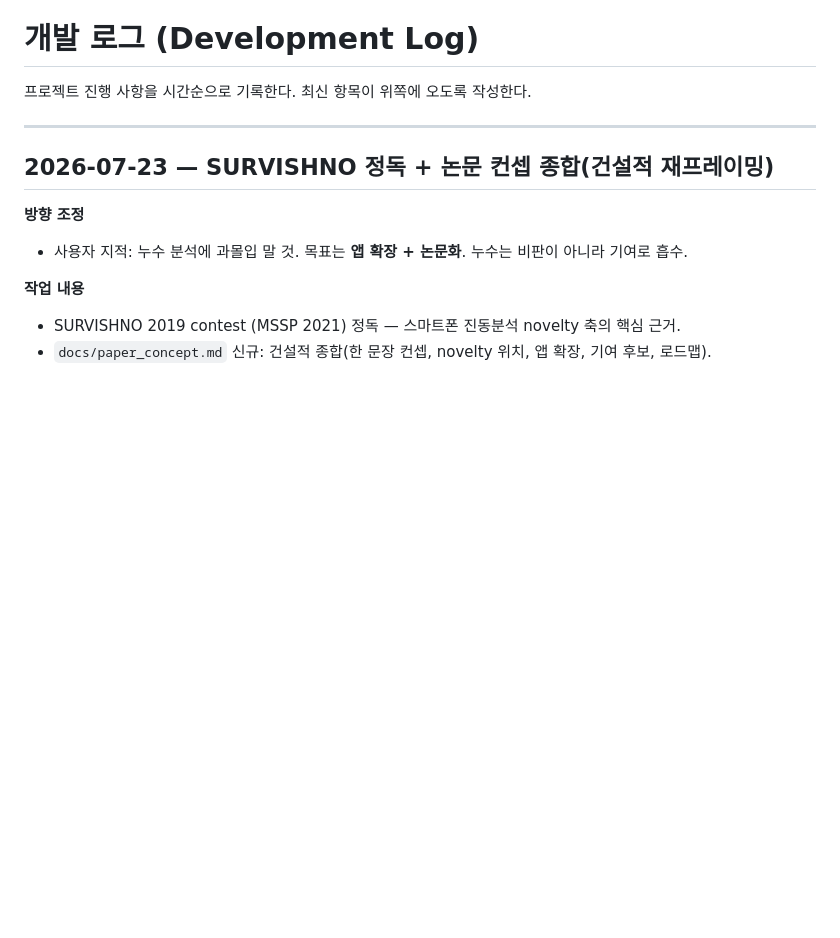
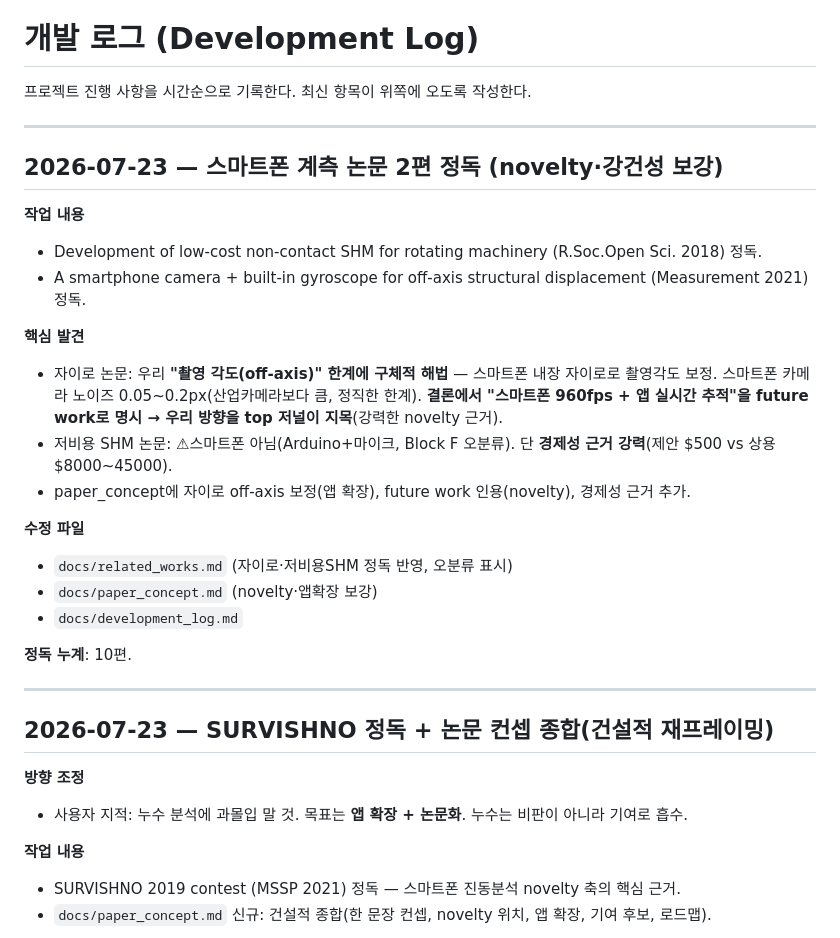
Before and after one commit to lth0422/2026_fault_diagnosis_application, a Markdown page: docs/development_log.md, the part around the change. Rendered like a GitHub page; blank space fills up the shorter version.

Commit message:
Deep-read 2 smartphone measurement papers (novelty/robustness)
- Gyroscope off-axis paper (Measurement 2021): 촬영각도 보정 해법 + "스마트폰 960fps+앱" future work 명시(우리 방향 지목)
- Low-cost SHM (R.Soc.Open Sci. 2018): 스마트폰 아님(오분류)이나 경제성 근거($500 vs $8000~45000)
- paper_concept에 novelty(future work 인용)·앱확장(자이로 보정)·경제성 반영
- 정독 누계 10편

Co-Authored-By: Claude Opus 4.8 <noreply@anthropic.com>

```diff
--- a/docs/development_log.md
+++ b/docs/development_log.md
@@ -1,6 +1,28 @@
 # 개발 로그 (Development Log)
 
 프로젝트 진행 사항을 시간순으로 기록한다. 최신 항목이 위쪽에 오도록 작성한다.
+
+---
+
+## 2026-07-23 — 스마트폰 계측 논문 2편 정독 (novelty·강건성 보강)
+
+**작업 내용**
+- Development of low-cost non-contact SHM for rotating machinery (R.Soc.Open Sci. 2018) 정독.
+- A smartphone camera + built-in gyroscope for off-axis structural displacement (Measurement 2021) 정독.
+
+**핵심 발견**
+- 자이로 논문: 우리 **"촬영 각도(off-axis)" 한계에 구체적 해법** — 스마트폰 내장 자이로로 촬영각도 보정.
+  스마트폰 카메라 노이즈 0.05~0.2px(산업카메라보다 큼, 정직한 한계).
+  **결론에서 "스마트폰 960fps + 앱 실시간 추적"을 future work로 명시 → 우리 방향을 top 저널이 지목**(강력한 novelty 근거).
+- 저비용 SHM 논문: ⚠스마트폰 아님(Arduino+마이크, Block F 오분류). 단 **경제성 근거 강력**(제안 $500 vs 상용 $8000~45000).
+- paper_concept에 자이로 off-axis 보정(앱 확장), future work 인용(novelty), 경제성 근거 추가.
+
+**수정 파일**
+- `docs/related_works.md` (자이로·저비용SHM 정독 반영, 오분류 표시)
+- `docs/paper_concept.md` (novelty·앱확장 보강)
+- `docs/development_log.md`
+
+**정독 누계**: 10편.
 
 ---
 
```
Also changed, not shown: docs/paper_concept.md (+5 -0 lines), docs/related_works.md (+2 -2 lines).
